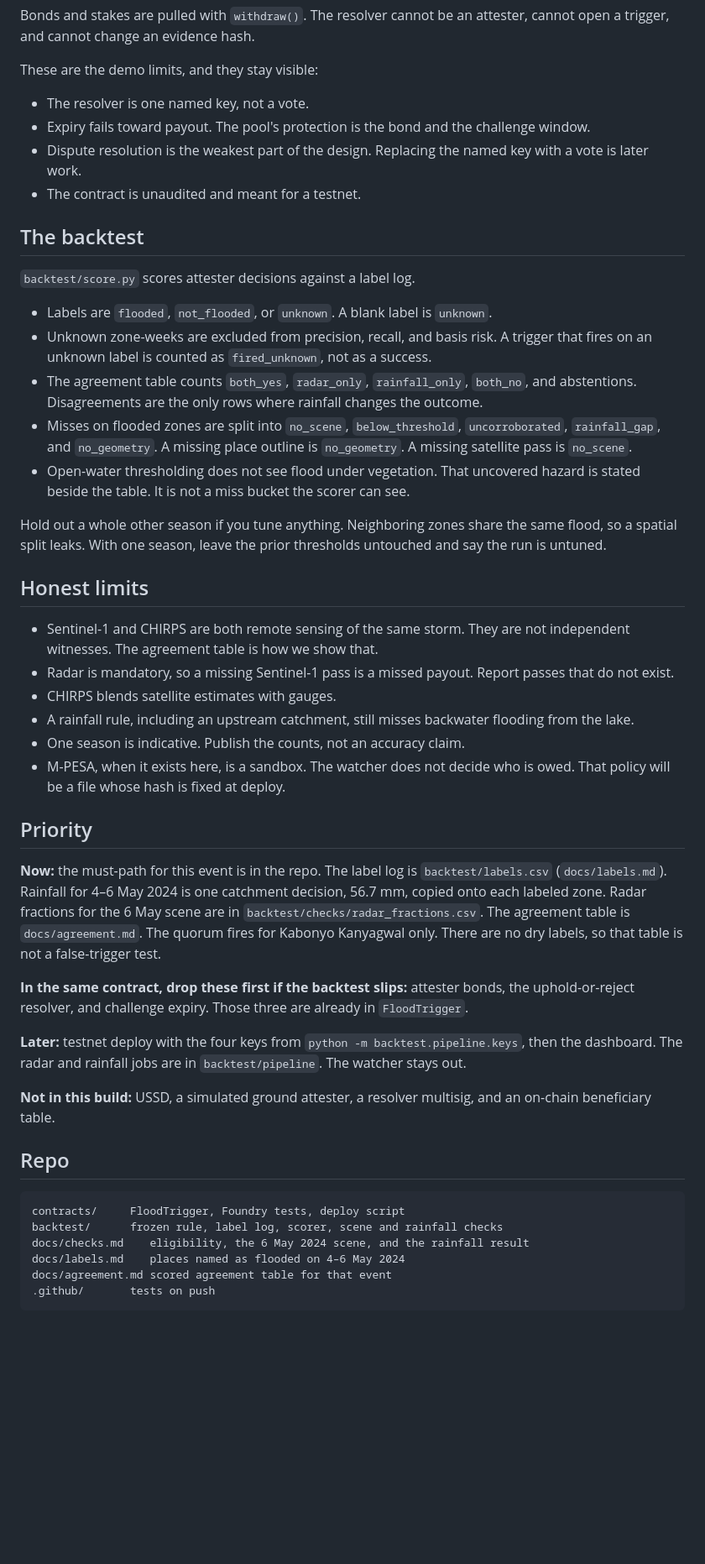
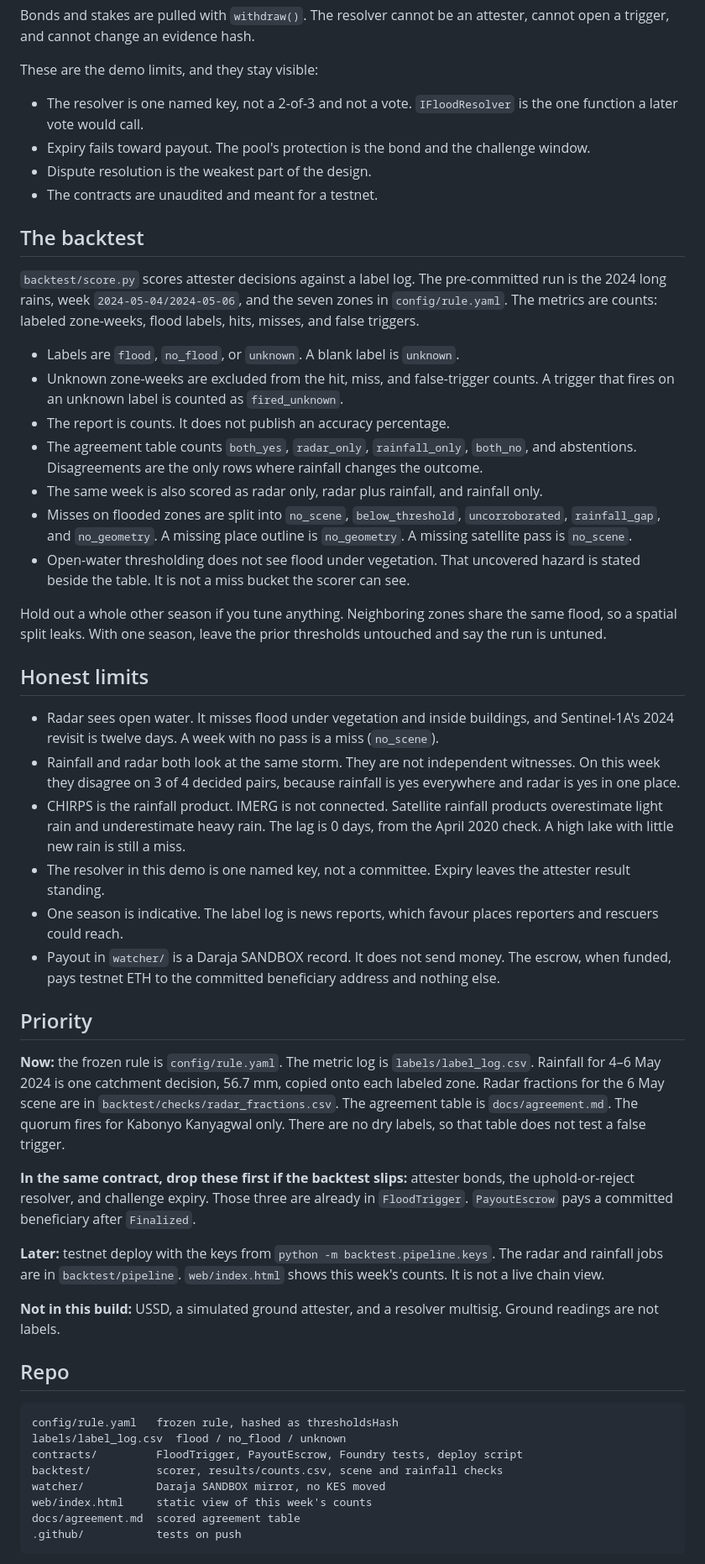
Before and after one commit to Nosh-thee-techy/aetheris, a Markdown page: README.md, the part around one of its changes. Shown at 84% size. Rendered like a GitHub page; blank space fills up the shorter version.

Commit message:
Update README for the new frontend and deploy tools
Co-authored-by: Cursor <cursoragent@cursor.com>

````diff
--- a/README.md
+++ b/README.md
@@ -44,18 +44,20 @@ Bonds and stakes are pulled with `withdraw()`. The resolver cannot be an atteste
 
 These are the demo limits, and they stay visible:
 
-- The resolver is one named key, not a vote.
+- The resolver is one named key, not a 2-of-3 and not a vote. `IFloodResolver` is the one function a later vote would call.
 - Expiry fails toward payout. The pool's protection is the bond and the challenge window.
-- Dispute resolution is the weakest part of the design. Replacing the named key with a vote is later work.
-- The contract is unaudited and meant for a testnet.
+- Dispute resolution is the weakest part of the design.
+- The contracts are unaudited and meant for a testnet.
 
 ## The backtest
 
-`backtest/score.py` scores attester decisions against a label log.
+`backtest/score.py` scores attester decisions against a label log. The pre-committed run is the 2024 long rains, week `2024-05-04/2024-05-06`, and the seven zones in `config/rule.yaml`. The metrics are counts: labeled zone-weeks, flood labels, hits, misses, and false triggers.
 
-- Labels are `flooded`, `not_flooded`, or `unknown`. A blank label is `unknown`.
-- Unknown zone-weeks are excluded from precision, recall, and basis risk. A trigger that fires on an unknown label is counted as `fired_unknown`, not as a success.
+- Labels are `flood`, `no_flood`, or `unknown`. A blank label is `unknown`.
+- Unknown zone-weeks are excluded from the hit, miss, and false-trigger counts. A trigger that fires on an unknown label is counted as `fired_unknown`.
+- The report is counts. It does not publish an accuracy percentage.
 - The agreement table counts `both_yes`, `radar_only`, `rainfall_only`, `both_no`, and abstentions. Disagreements are the only rows where rainfall changes the outcome.
+- The same week is also scored as radar only, radar plus rainfall, and rainfall only.
 - Misses on flooded zones are split into `no_scene`, `below_threshold`, `uncorroborated`, `rainfall_gap`, and `no_geometry`. A missing place outline is `no_geometry`. A missing satellite pass is `no_scene`.
 - Open-water thresholding does not see flood under vegetation. That uncovered hazard is stated beside the table. It is not a miss bucket the scorer can see.
 
@@ -63,31 +65,33 @@ Hold out a whole other season if you tune anything. Neighboring zones share the
 
 ## Honest limits
 
-- Sentinel-1 and CHIRPS are both remote sensing of the same storm. They are not independent witnesses. The agreement table is how we show that.
-- Radar is mandatory, so a missing Sentinel-1 pass is a missed payout. Report passes that do not exist.
-- CHIRPS blends satellite estimates with gauges.
-- A rainfall rule, including an upstream catchment, still misses backwater flooding from the lake.
-- One season is indicative. Publish the counts, not an accuracy claim.
-- M-PESA, when it exists here, is a sandbox. The watcher does not decide who is owed. That policy will be a file whose hash is fixed at deploy.
+- Radar sees open water. It misses flood under vegetation and inside buildings, and Sentinel-1A's 2024 revisit is twelve days. A week with no pass is a miss (`no_scene`).
+- Rainfall and radar both look at the same storm. They are not independent witnesses. On this week they disagree on 3 of 4 decided pairs, because rainfall is yes everywhere and radar is yes in one place.
+- CHIRPS is the rainfall product. IMERG is not connected. Satellite rainfall products overestimate light rain and underestimate heavy rain. The lag is 0 days, from the April 2020 check. A high lake with little new rain is still a miss.
+- The resolver in this demo is one named key, not a committee. Expiry leaves the attester result standing.
+- One season is indicative. The label log is news reports, which favour places reporters and rescuers could reach.
+- Payout in `watcher/` is a Daraja SANDBOX record. It does not send money. The escrow, when funded, pays testnet ETH to the committed beneficiary address and nothing else.
 
 ## Priority
 
-**Now:** the must-path for this event is in the repo. The label log is `backtest/labels.csv` (`docs/labels.md`). Rainfall for 4–6 May 2024 is one catchment decision, 56.7 mm, copied onto each labeled zone. Radar fractions for the 6 May scene are in `backtest/checks/radar_fractions.csv`. The agreement table is `docs/agreement.md`. The quorum fires for Kabonyo Kanyagwal only. There are no dry labels, so that table is not a false-trigger test.
+**Now:** the frozen rule is `config/rule.yaml`. The metric log is `labels/label_log.csv`. Rainfall for 4–6 May 2024 is one catchment decision, 56.7 mm, copied onto each labeled zone. Radar fractions for the 6 May scene are in `backtest/checks/radar_fractions.csv`. The agreement table is `docs/agreement.md`. The quorum fires for Kabonyo Kanyagwal only. There are no dry labels, so that table does not test a false trigger.
 
-**In the same contract, drop these first if the backtest slips:** attester bonds, the uphold-or-reject resolver, and challenge expiry. Those three are already in `FloodTrigger`.
+**In the same contract, drop these first if the backtest slips:** attester bonds, the uphold-or-reject resolver, and challenge expiry. Those three are already in `FloodTrigger`. `PayoutEscrow` pays a committed beneficiary after `Finalized`.
 
-**Later:** testnet deploy with the four keys from `python -m backtest.pipeline.keys`, then the dashboard. The radar and rainfall jobs are in `backtest/pipeline`. The watcher stays out.
+**Later:** testnet deploy with the keys from `python -m backtest.pipeline.keys`. The radar and rainfall jobs are in `backtest/pipeline`. `web/index.html` shows this week's counts. It is not a live chain view.
 
-**Not in this build:** USSD, a simulated ground attester, a resolver multisig, and an on-chain beneficiary table.
+**Not in this build:** USSD, a simulated ground attester, and a resolver multisig. Ground readings are not labels.
 
 ## Repo
 
 ```text
-contracts/     FloodTrigger, Foundry tests, deploy script
-backtest/      frozen rule, label log, scorer, scene and rainfall checks
-docs/checks.md    eligibility, the 6 May 2024 scene, and the rainfall result
-docs/labels.md    places named as flooded on 4–6 May 2024
-docs/agreement.md scored agreement table for that event
-.github/       tests on push
+config/rule.yaml   frozen rule, hashed as thresholdsHash
+labels/label_log.csv  flood / no_flood / unknown
+contracts/         FloodTrigger, PayoutEscrow, Foundry tests, deploy script
+backtest/          scorer, results/counts.csv, scene and rainfall checks
+watcher/           Daraja SANDBOX mirror, no KES moved
+web/index.html     static view of this week's counts
+docs/agreement.md  scored agreement table
+.github/           tests on push
 ```
 
````
Also changed, not shown: other parts of README.md (+10 -7 lines).
